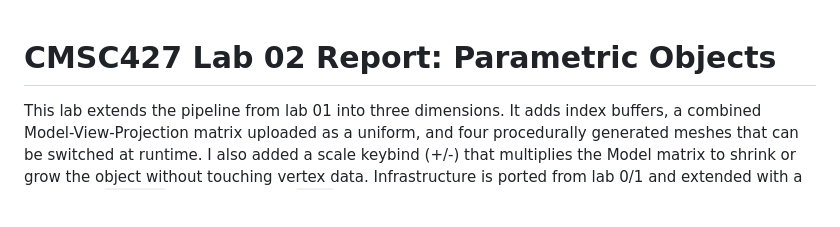
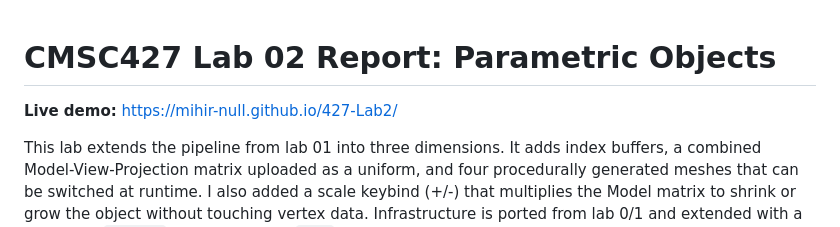
Before and after one commit to Mihir-Null/427-Lab2, a Markdown page: README.md, the part around the change. Drawn GitHub-style; blank space fills up the shorter version.

Commit message:
add deployment link to readme

```diff
--- a/README.md
+++ b/README.md
@@ -1,4 +1,6 @@
 # CMSC427 Lab 02 Report: Parametric Objects
+
+**Live demo:** https://mihir-null.github.io/427-Lab2/
 
 This lab extends the pipeline from lab 01 into three dimensions. It adds index buffers, a combined Model-View-Projection matrix uploaded as a uniform, and four procedurally generated meshes that can be switched at runtime. I also added a scale keybind (+/-) that multiplies the Model matrix to shrink or grow the object without touching vertex data. Infrastructure is ported from lab 0/1 and extended with a dedicated `mesh.rs` module and the `glam` math library for matrix operations.
 
```
